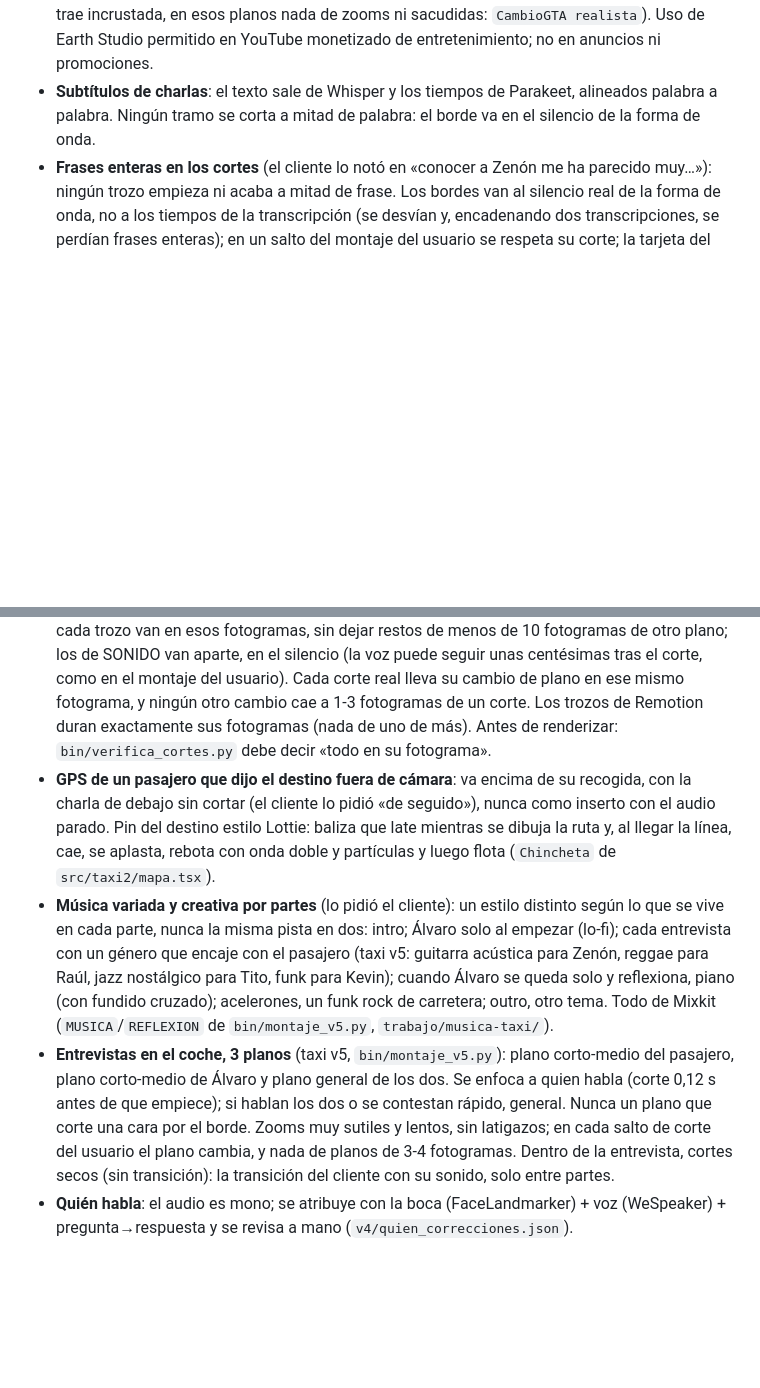
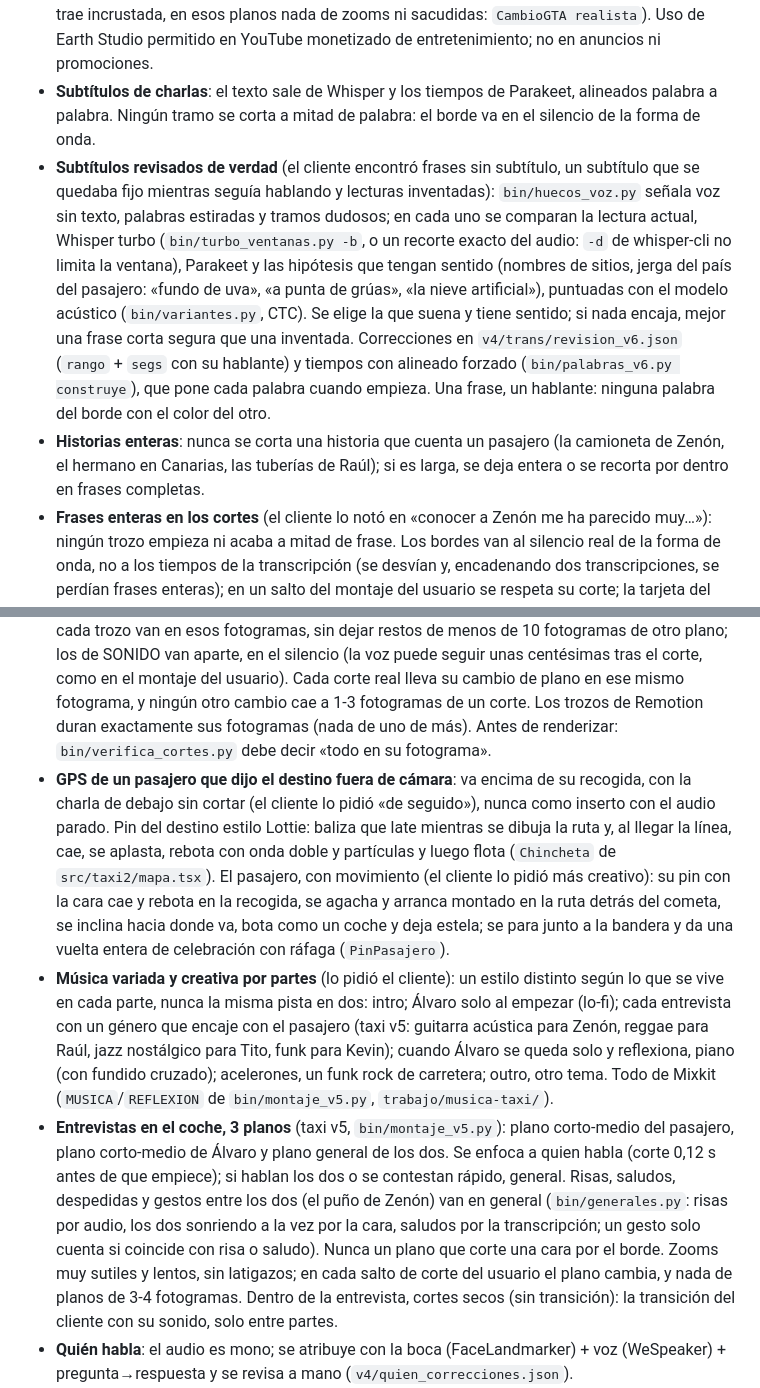
Before and after one commit to Shuzked/Videos-largos, a Markdown page: CLAUDE.md, 2 parts joined by grey strips. Rendered like a GitHub page; blank space fills up the shorter version.

Commit message:
Taxi: planos generales en risas y saludos, subtítulos revisados contra el audio, historias enteras y pin del pasajero que viaja por la ruta
Co-Authored-By: Claude Opus 5.5 <noreply@anthropic.com>
Claude-Session: https://claude.ai/code/session_01XfB1qM7ef1WDHVz41w8PVc

```diff
--- a/CLAUDE.md
+++ b/CLAUDE.md
@@ -97,11 +97,13 @@ Todos los reels parten de `plantillas/reel-alvaro/` (código Remotion, sin víde
 - **Momentos de sonido del recurso** (el coche que acelera y ruge): a velocidad real y con su sonido por encima de la música (la música se aparta), nunca en cámara lenta muda.
 - **Cambio de personaje estilo GTA V** (intro y entre pasajeros): solo cámara y sonido, sin filtro de color ni rueda de selección. Lo más realista posible: con Google Earth Studio (el cliente lo eligió). `trabajo/taxi/gta3d/ges.py` escribe los proyectos `.esp` con las cámaras (saltos a ≈180 m, ≈1000 m y ≈5000 m, mismos tiempos que el sonido); el usuario los renderiza en earth.google.com/studio con su cuenta y `bin/ges_a_mp4.sh` los pasa a 25 fps. El cliente los renderiza sin la atribución de Google y pidió dejarlos tal cual: no la añadas (si algún render la trae incrustada, en esos planos nada de zooms ni sacudidas: `CambioGTA realista`). Uso de Earth Studio permitido en YouTube monetizado de entretenimiento; no en anuncios ni promociones.
 - **Subtítulos de charlas**: el texto sale de Whisper y los tiempos de Parakeet, alineados palabra a palabra. Ningún tramo se corta a mitad de palabra: el borde va en el silencio de la forma de onda.
+- **Subtítulos revisados de verdad** (el cliente encontró frases sin subtítulo, un subtítulo que se quedaba fijo mientras seguía hablando y lecturas inventadas): `bin/huecos_voz.py` señala voz sin texto, palabras estiradas y tramos dudosos; en cada uno se comparan la lectura actual, Whisper turbo (`bin/turbo_ventanas.py -b`, o un recorte exacto del audio: `-d` de whisper-cli no limita la ventana), Parakeet y las hipótesis que tengan sentido (nombres de sitios, jerga del país del pasajero: «fundo de uva», «a punta de grúas», «la nieve artificial»), puntuadas con el modelo acústico (`bin/variantes.py`, CTC). Se elige la que suena y tiene sentido; si nada encaja, mejor una frase corta segura que una inventada. Correcciones en `v4/trans/revision_v6.json` (`rango` + `segs` con su hablante) y tiempos con alineado forzado (`bin/palabras_v6.py construye`), que pone cada palabra cuando empieza. Una frase, un hablante: ninguna palabra del borde con el color del otro.
+- **Historias enteras**: nunca se corta una historia que cuenta un pasajero (la camioneta de Zenón, el hermano en Canarias, las tuberías de Raúl); si es larga, se deja entera o se recorta por dentro en frases completas.
 - **Frases enteras en los cortes** (el cliente lo notó en «conocer a Zenón me ha parecido muy…»): ningún trozo empieza ni acaba a mitad de frase. Los bordes van al silencio real de la forma de onda, no a los tiempos de la transcripción (se desvían y, encadenando dos transcripciones, se perdían frases enteras); en un salto del montaje del usuario se respeta su corte; la tarjeta del nombre entra cuando acaba el intercambio (tras su «Sí»), no en medio. Antes de renderizar, repasa todos los bordes con transcripción + forma de onda (`ajusta_bordes` de `bin/montaje_v5.py`).
 - **Cortes y cambios de plano al fotograma exacto** (el cliente lo pidió «muy preciso»; en 6:00 asomaban 3 fotogramas del plano siguiente): los cortes reales del montaje del usuario se detectan fotograma a fotograma (`bin/cortes_reales.py` + `bin/cortes_celdas.py`; los dudosos, manos o cambios de luz, se revisan a ojo con los mapas de diferencias con el fotograma anterior y el siguiente) en `v4/trans/cortes_finales.txt`. Los bordes de IMAGEN de cada trozo van en esos fotogramas, sin dejar restos de menos de 10 fotogramas de otro plano; los de SONIDO van aparte, en el silencio (la voz puede seguir unas centésimas tras el corte, como en el montaje del usuario). Cada corte real lleva su cambio de plano en ese mismo fotograma, y ningún otro cambio cae a 1-3 fotogramas de un corte. Los trozos de Remotion duran exactamente sus fotogramas (nada de uno de más). Antes de renderizar: `bin/verifica_cortes.py` debe decir «todo en su fotograma».
-- **GPS de un pasajero que dijo el destino fuera de cámara**: va encima de su recogida, con la charla de debajo sin cortar (el cliente lo pidió «de seguido»), nunca como inserto con el audio parado. Pin del destino estilo Lottie: baliza que late mientras se dibuja la ruta y, al llegar la línea, cae, se aplasta, rebota con onda doble y partículas y luego flota (`Chincheta` de `src/taxi2/mapa.tsx`).
+- **GPS de un pasajero que dijo el destino fuera de cámara**: va encima de su recogida, con la charla de debajo sin cortar (el cliente lo pidió «de seguido»), nunca como inserto con el audio parado. Pin del destino estilo Lottie: baliza que late mientras se dibuja la ruta y, al llegar la línea, cae, se aplasta, rebota con onda doble y partículas y luego flota (`Chincheta` de `src/taxi2/mapa.tsx`). El pasajero, con movimiento (el cliente lo pidió más creativo): su pin con la cara cae y rebota en la recogida, se agacha y arranca montado en la ruta detrás del cometa, se inclina hacia donde va, bota como un coche y deja estela; se para junto a la bandera y da una vuelta entera de celebración con ráfaga (`PinPasajero`).
 - **Música variada y creativa por partes** (lo pidió el cliente): un estilo distinto según lo que se vive en cada parte, nunca la misma pista en dos: intro; Álvaro solo al empezar (lo-fi); cada entrevista con un género que encaje con el pasajero (taxi v5: guitarra acústica para Zenón, reggae para Raúl, jazz nostálgico para Tito, funk para Kevin); cuando Álvaro se queda solo y reflexiona, piano (con fundido cruzado); acelerones, un funk rock de carretera; outro, otro tema. Todo de Mixkit (`MUSICA`/`REFLEXION` de `bin/montaje_v5.py`, `trabajo/musica-taxi/`).
-- **Entrevistas en el coche, 3 planos** (taxi v5, `bin/montaje_v5.py`): plano corto-medio del pasajero, plano corto-medio de Álvaro y plano general de los dos. Se enfoca a quien habla (corte 0,12 s antes de que empiece); si hablan los dos o se contestan rápido, general. Nunca un plano que corte una cara por el borde. Zooms muy sutiles y lentos, sin latigazos; en cada salto de corte del usuario el plano cambia, y nada de planos de 3-4 fotogramas. Dentro de la entrevista, cortes secos (sin transición): la transición del cliente con su sonido, solo entre partes.
+- **Entrevistas en el coche, 3 planos** (taxi v5, `bin/montaje_v5.py`): plano corto-medio del pasajero, plano corto-medio de Álvaro y plano general de los dos. Se enfoca a quien habla (corte 0,12 s antes de que empiece); si hablan los dos o se contestan rápido, general. Risas, saludos, despedidas y gestos entre los dos (el puño de Zenón) van en general (`bin/generales.py`: risas por audio, los dos sonriendo a la vez por la cara, saludos por la transcripción; un gesto solo cuenta si coincide con risa o saludo). Nunca un plano que corte una cara por el borde. Zooms muy sutiles y lentos, sin latigazos; en cada salto de corte del usuario el plano cambia, y nada de planos de 3-4 fotogramas. Dentro de la entrevista, cortes secos (sin transición): la transición del cliente con su sonido, solo entre partes.
 - **Quién habla**: el audio es mono; se atribuye con la boca (FaceLandmarker) + voz (WeSpeaker) + pregunta→respuesta y se revisa a mano (`v4/quien_correcciones.json`).
 - **Subtítulos de entrevistas**: más grandes (Montserrat 54 sobre 1080), Álvaro en amarillo y los pasajeros en blanco, nunca antes de que se oiga la palabra (se retrasan hasta el arranque real en la forma de onda), y todo lo que se dice, revisado sin fallos.
 - **Pitidos**: tacos fuertes (puta, joder…) y palabras de violencia (asesinar, matar, apuñalar, sicariato, navaja…) con pitido de 1 kHz y la palabra censurada en el subtítulo (primera letra + asteriscos).
```
